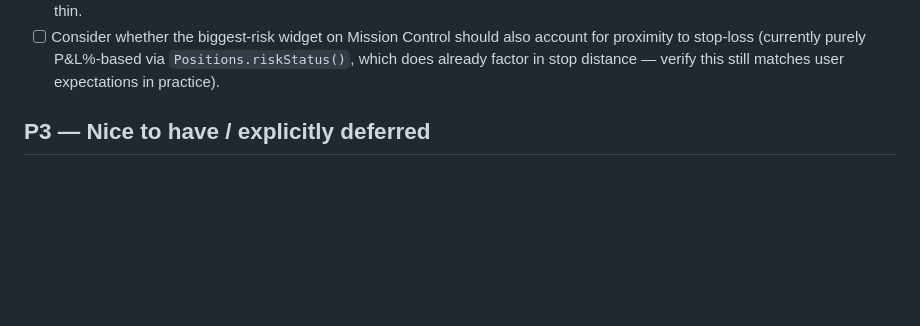
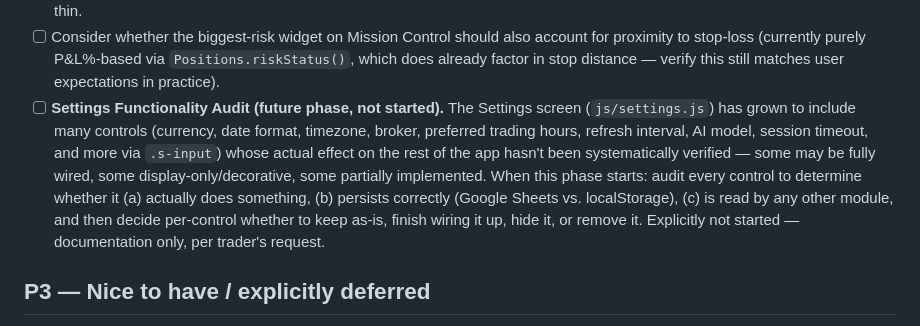
Before and after one commit to idansorojon-cell/fifo-pro-v2, a Markdown page: docs/ROADMAP.md, the part around the change. Drawn GitHub-style; blank space fills up the shorter version.

Commit message:
Document future phase: Settings Functionality Audit
Trader flagged that the Settings screen has accumulated many controls
whose real effect hasn't been systematically verified. Documented as a
future roadmap item only - not started, nothing implemented.

```diff
--- a/docs/ROADMAP.md
+++ b/docs/ROADMAP.md
@@ -72,6 +72,18 @@ Grouped by priority. Nothing here has been started unless explicitly noted.
       also account for proximity to stop-loss (currently purely P&L%-based
       via `Positions.riskStatus()`, which does already factor in stop
       distance — verify this still matches user expectations in practice).
+- [ ] **Settings Functionality Audit (future phase, not started).** The
+      Settings screen (`js/settings.js`) has grown to include many controls
+      (currency, date format, timezone, broker, preferred trading hours,
+      refresh interval, AI model, session timeout, and more via `.s-input`)
+      whose actual effect on the rest of the app hasn't been systematically
+      verified — some may be fully wired, some display-only/decorative,
+      some partially implemented. When this phase starts: audit every
+      control to determine whether it (a) actually does something, (b)
+      persists correctly (Google Sheets vs. localStorage), (c) is read by
+      any other module, and then decide per-control whether to keep as-is,
+      finish wiring it up, hide it, or remove it. Explicitly not started —
+      documentation only, per trader's request.
 
 ## P3 — Nice to have / explicitly deferred
 
```
